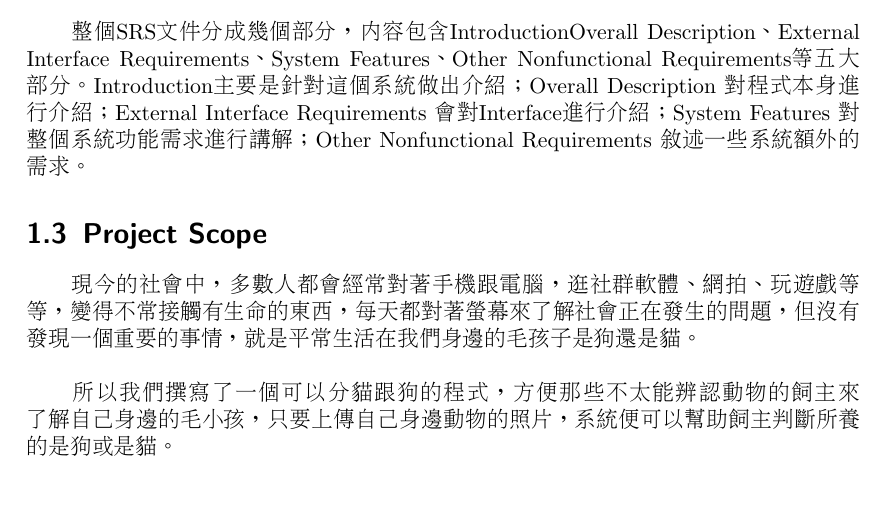
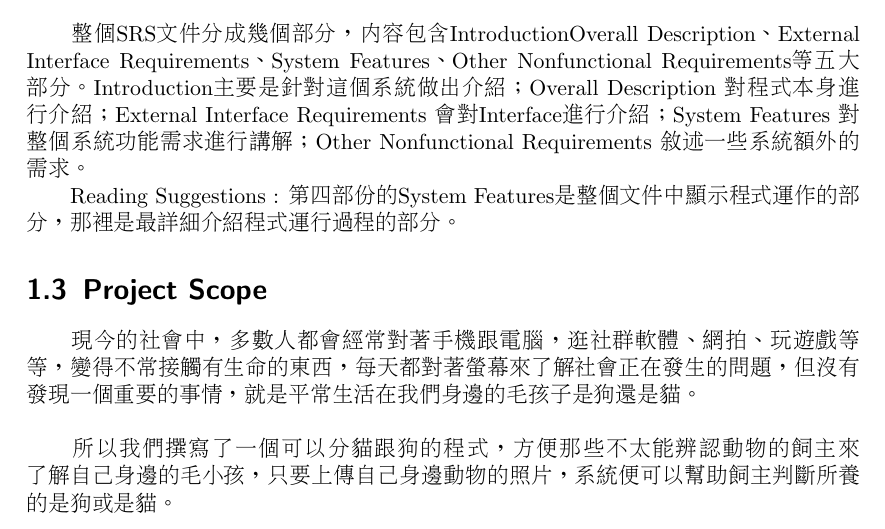
Before and after one commit to kevin879275/git, a LaTeX document (document.tex): part of page 3 of 9, cut so that both start at the same text, the shorter picture padded with empty space. Compiled offline with pdfLaTeX.

Commit message:
SRS done!

```diff
--- a/document.tex
+++ b/document.tex
@@ -56,7 +56,8 @@
 
 
 \section{Intended Audience and Reading Suggestions }
-　　整個SRS文件分成幾個部分，內容包含IntroductionOverall Description、External Interface Requirements、System Features、Other Nonfunctional Requirements等五大部分。Introduction主 要是針對這個系統做出介紹；Overall Description 對程式本身進行介紹；External Interface Requirements 會對Interface進行介紹；System Features 對整個系統功能需求進行講解；Other Nonfunctional Requirements 敘述一些系統額外的需求。
+　　整個SRS文件分成幾個部分，內容包含IntroductionOverall Description、External Interface Requirements、System Features、Other Nonfunctional Requirements等五大部分。Introduction主 要是針對這個系統做出介紹；Overall Description 對程式本身進行介紹；External Interface Requirements 會對Interface進行介紹；System Features 對整個系統功能需求進行講解；Other Nonfunctional Requirements 敘述一些系統額外的需求。\\
+　　Reading Suggestions : 第四部份的System Features是整個文件中顯示程式運作的部分，那裡是最詳細介紹程式運行過程的部分。
 \section{Project Scope}
 　　現今的社會中，多數人都會經常對著手機跟電腦，逛社群軟體、網拍、玩遊戲等等，變得不常接觸有生命的東西，每天都對著螢幕來了解社會正在發生的問題，但沒有發現一個重要的事情，就是平常生活在我們身邊的毛孩子是狗還是貓。\\
 	\\
```
